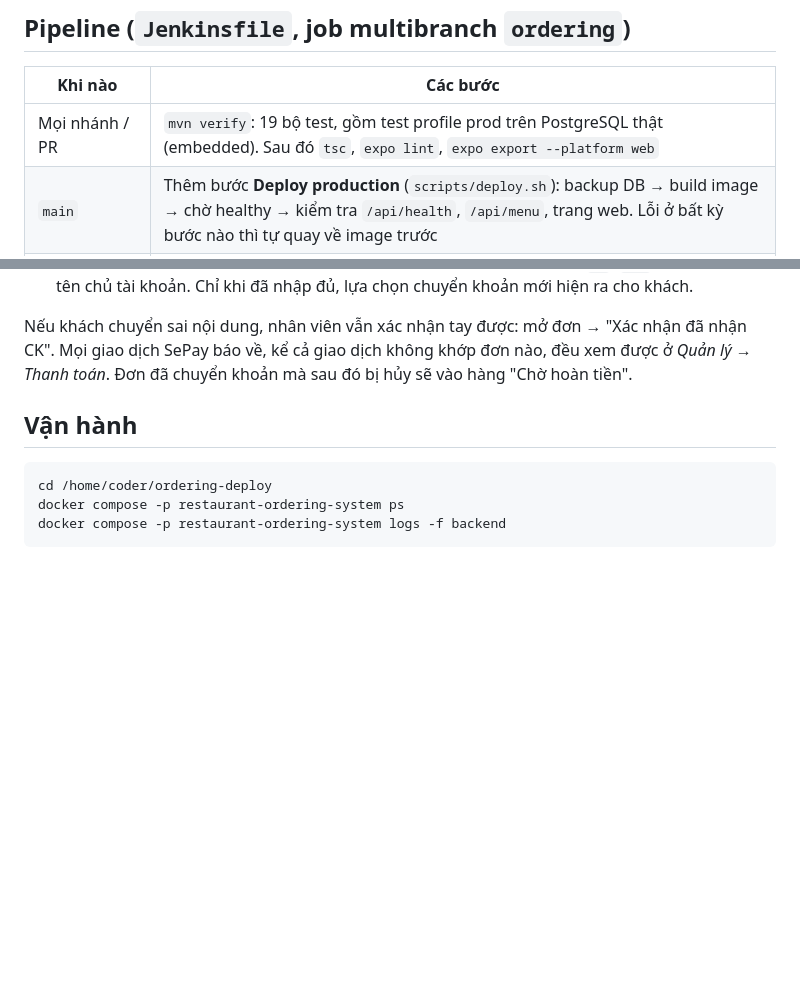
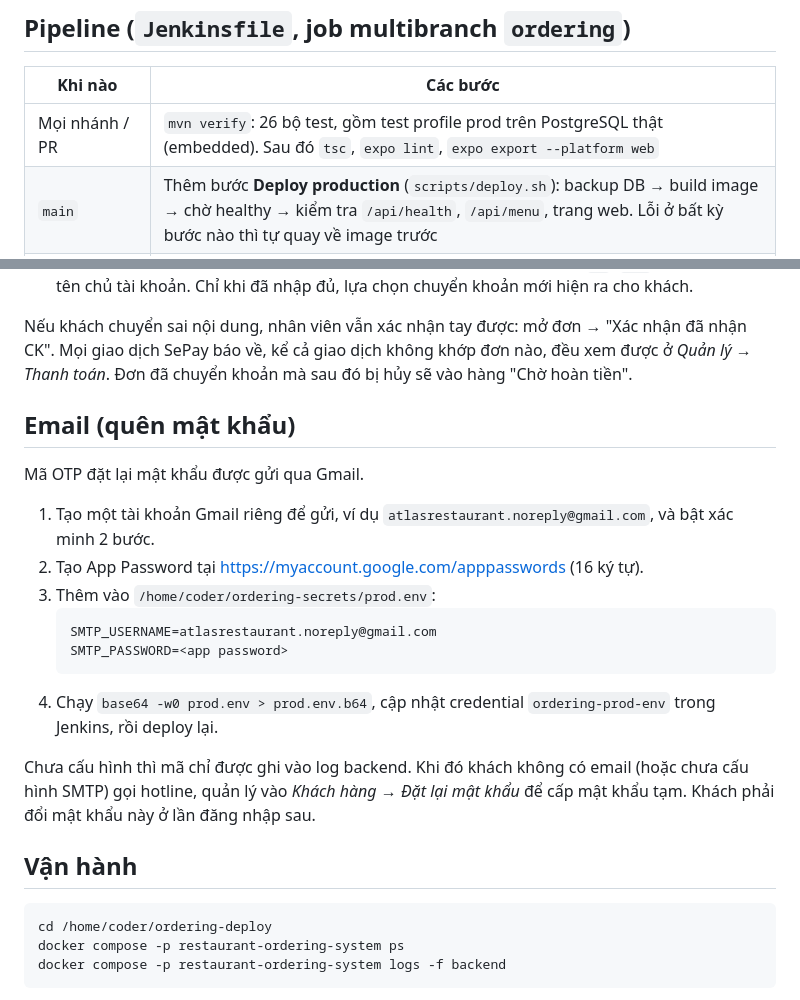
Before and after one commit to Anpham120/restaurant-ordering-mobile, a Markdown page: DEPLOY.md, 2 parts joined by grey strips. Rendered like a GitHub page; blank space fills up the shorter version.

````diff
--- a/DEPLOY.md
+++ b/DEPLOY.md
@@ -25,7 +25,7 @@ Internet ──HTTPS──> nginx (host, certbot)
 
 | Khi nào | Các bước |
 |---|---|
-| Mọi nhánh / PR | `mvn verify`: 19 bộ test, gồm test profile prod trên PostgreSQL thật (embedded). Sau đó `tsc`, `expo lint`, `expo export --platform web` |
+| Mọi nhánh / PR | `mvn verify`: 26 bộ test, gồm test profile prod trên PostgreSQL thật (embedded). Sau đó `tsc`, `expo lint`, `expo export --platform web` |
 | `main` | Thêm bước **Deploy production** (`scripts/deploy.sh`): backup DB → build image → chờ healthy → kiểm tra `/api/health`, `/api/menu`, trang web. Lỗi ở bất kỳ bước nào thì tự quay về image trước |
 | 3 giờ sáng (nhánh `main`) | Chỉ backup DB (`scripts/backup-db.sh nightly`) |
 
@@ -70,6 +70,21 @@ Khách chọn "Chuyển khoản VietQR". App hiện mã QR có sẵn số tiền
 
 Nếu khách chuyển sai nội dung, nhân viên vẫn xác nhận tay được: mở đơn → "Xác nhận đã nhận CK". Mọi giao dịch SePay báo về, kể cả giao dịch không khớp đơn nào, đều xem được ở *Quản lý → Thanh toán*. Đơn đã chuyển khoản mà sau đó bị hủy sẽ vào hàng "Chờ hoàn tiền".
 
+## Email (quên mật khẩu)
+
+Mã OTP đặt lại mật khẩu được gửi qua Gmail.
+
+1. Tạo một tài khoản Gmail riêng để gửi, ví dụ `atlasrestaurant.noreply@gmail.com`, và bật xác minh 2 bước.
+2. Tạo App Password tại https://myaccount.google.com/apppasswords (16 ký tự).
+3. Thêm vào `/home/coder/ordering-secrets/prod.env`:
+   ```
+   SMTP_USERNAME=atlasrestaurant.noreply@gmail.com
+   SMTP_PASSWORD=<app password>
+   ```
+4. Chạy `base64 -w0 prod.env > prod.env.b64`, cập nhật credential `ordering-prod-env` trong Jenkins, rồi deploy lại.
+
+Chưa cấu hình thì mã chỉ được ghi vào log backend. Khi đó khách không có email (hoặc chưa cấu hình SMTP) gọi hotline, quản lý vào *Khách hàng → Đặt lại mật khẩu* để cấp mật khẩu tạm. Khách phải đổi mật khẩu này ở lần đăng nhập sau.
+
 ## Vận hành
 
 ```bash
````
Also changed, not shown: README.md (+3 -3 lines), docs/DATABASE.md (+6 -4 lines), docs/erd.png, docs/usecase.png, 2 other files.
